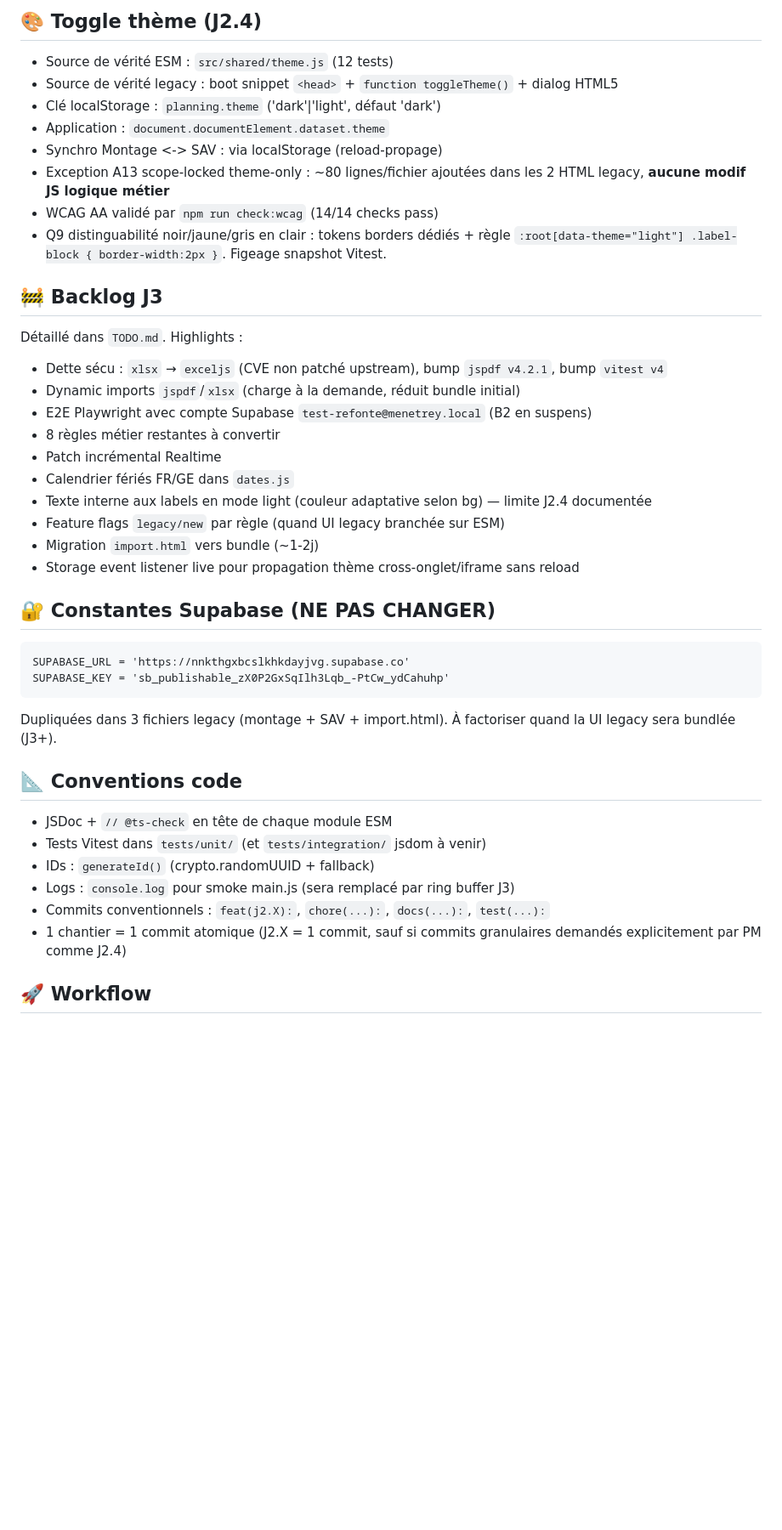
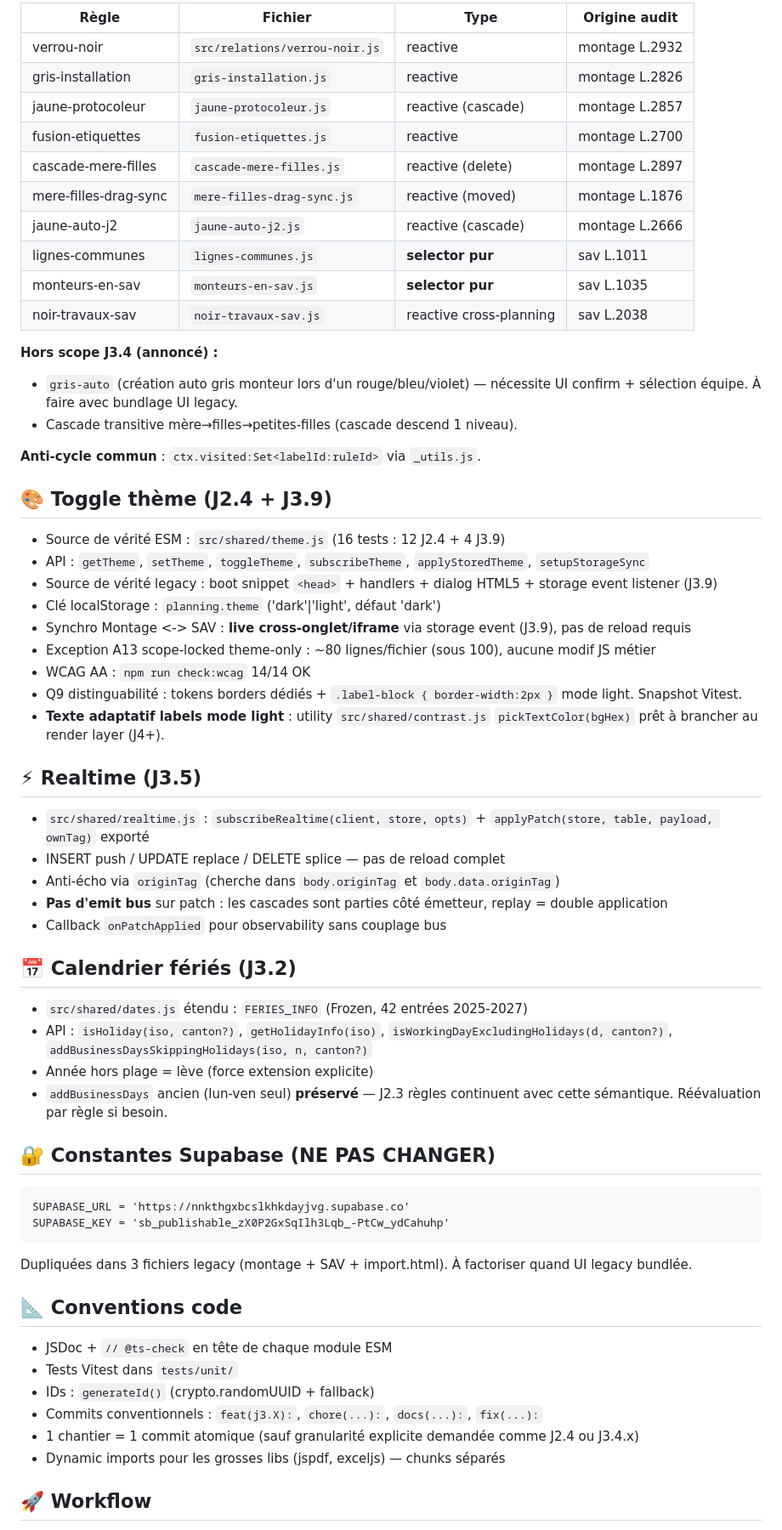
Before and after one commit to Florychav/PlanningChantiers, a Markdown page: CLAUDE.md, the part around one of its changes. Shown at 85% size. GitHub-like rendering; blank space fills up the shorter version.

````diff
--- a/CLAUDE.md
+++ b/CLAUDE.md
@@ -60,41 +70,61 @@
 
-## 🎨 Toggle thème (J2.4)
-- Source de vérité ESM : `src/shared/theme.js` (12 tests)
-- Source de vérité legacy : boot snippet `<head>` + `function toggleTheme()` + dialog HTML5
+| Règle | Fichier | Type | Origine audit |
+|---|---|---|---|
+| verrou-noir | `src/relations/verrou-noir.js` | reactive | montage L.2932 |
+| gris-installation | `gris-installation.js` | reactive | montage L.2826 |
+| jaune-protocoleur | `jaune-protocoleur.js` | reactive (cascade) | montage L.2857 |
+| fusion-etiquettes | `fusion-etiquettes.js` | reactive | montage L.2700 |
+| cascade-mere-filles | `cascade-mere-filles.js` | reactive (delete) | montage L.2897 |
+| mere-filles-drag-sync | `mere-filles-drag-sync.js` | reactive (moved) | montage L.1876 |
+| jaune-auto-j2 | `jaune-auto-j2.js` | reactive (cascade) | montage L.2666 |
+| lignes-communes | `lignes-communes.js` | **selector pur** | sav L.1011 |
+| monteurs-en-sav | `monteurs-en-sav.js` | **selector pur** | sav L.1035 |
+| noir-travaux-sav | `noir-travaux-sav.js` | reactive cross-planning | sav L.2038 |
+
+**Hors scope J3.4 (annoncé) :**
+- `gris-auto` (création auto gris monteur lors d'un rouge/bleu/violet) — nécessite UI confirm + sélection équipe. À faire avec bundlage UI legacy.
+- Cascade transitive mère→filles→petites-filles (cascade descend 1 niveau).
+
+**Anti-cycle commun** : `ctx.visited:Set<labelId:ruleId>` via `_utils.js`.
+
+## 🎨 Toggle thème (J2.4 + J3.9)
+- Source de vérité ESM : `src/shared/theme.js` (16 tests : 12 J2.4 + 4 J3.9)
+- API : `getTheme`, `setTheme`, `toggleTheme`, `subscribeTheme`, `applyStoredTheme`, `setupStorageSync`
+- Source de vérité legacy : boot snippet `<head>` + handlers + dialog HTML5 + storage event listener (J3.9)
 - Clé localStorage : `planning.theme` ('dark'|'light', défaut 'dark')
-- Application : `document.documentElement.dataset.theme`
-- Synchro Montage <-> SAV : via localStorage (reload-propage)
-- Exception A13 scope-locked theme-only : ~80 lignes/fichier ajoutées dans les 2 HTML legacy, **aucune modif JS logique métier**
-- WCAG AA validé par `npm run check:wcag` (14/14 checks pass)
-- Q9 distinguabilité noir/jaune/gris en clair : tokens borders dédiés + règle `:root[data-theme="light"] .label-block { border-width:2px }`. Figeage snapshot Vitest.
+- Synchro Montage <-> SAV : **live cross-onglet/iframe** via storage event (J3.9), pas de reload requis
+- Exception A13 scope-locked theme-only : ~80 lignes/fichier (sous 100), aucune modif JS métier
+- WCAG AA : `npm run check:wcag` 14/14 OK
+- Q9 distinguabilité : tokens borders dédiés + `.label-block { border-width:2px }` mode light. Snapshot Vitest.
+- **Texte adaptatif labels mode light** : utility `src/shared/contrast.js` `pickTextColor(bgHex)` prêt à brancher au render layer (J4+).
 
-## 🚧 Backlog J3
-Détaillé dans `TODO.md`. Highlights :
-- Dette sécu : `xlsx` → `exceljs` (CVE non patché upstream), bump `jspdf v4.2.1`, bump `vitest v4`
-- Dynamic imports `jspdf`/`xlsx` (charge à la demande, réduit bundle initial)
-- E2E Playwright avec compte Supabase `test-refonte@menetrey.local` (B2 en suspens)
-- 8 règles métier restantes à convertir
-- Patch incrémental Realtime
-- Calendrier fériés FR/GE dans `dates.js`
-- Texte interne aux labels en mode light (couleur adaptative selon bg) — limite J2.4 documentée
-- Feature flags `legacy/new` par règle (quand UI legacy branchée sur ESM)
-- Migration `import.html` vers bundle (~1-2j)
-- Storage event listener live pour propagation thème cross-onglet/iframe sans reload
+## ⚡ Realtime (J3.5)
+- `src/shared/realtime.js` : `subscribeRealtime(client, store, opts)` + `applyPatch(store, table, payload, ownTag)` exporté
+- INSERT push / UPDATE replace / DELETE splice — pas de reload complet
+- Anti-écho via `originTag` (cherche dans `body.originTag` et `body.data.originTag`)
+- **Pas d'emit bus** sur patch : les cascades sont parties côté émetteur, replay = double application
+- Callback `onPatchApplied` pour observability sans couplage bus
+
+## 📅 Calendrier fériés (J3.2)
+- `src/shared/dates.js` étendu : `FERIES_INFO` (Frozen, 42 entrées 2025-2027)
+- API : `isHoliday(iso, canton?)`, `getHolidayInfo(iso)`, `isWorkingDayExcludingHolidays(d, canton?)`, `addBusinessDaysSkippingHolidays(iso, n, canton?)`
+- Année hors plage = lève (force extension explicite)
+- `addBusinessDays` ancien (lun-ven seul) **préservé** — J2.3 règles continuent avec cette sémantique. Réévaluation par règle si besoin.
 
 ## 🔐 Constantes Supabase (NE PAS CHANGER)
 ```
 SUPABASE_URL = 'https://nnkthgxbcslkhkdayjvg.supabase.co'
 SUPABASE_KEY = 'sb_publishable_zX0P2GxSqIlh3Lqb_-PtCw_ydCahuhp'
 ```
-Dupliquées dans 3 fichiers legacy (montage + SAV + import.html). À factoriser quand la UI legacy sera bundlée (J3+).
+Dupliquées dans 3 fichiers legacy (montage + SAV + import.html). À factoriser quand UI legacy bundlée.
 
 ## 📐 Conventions code
 - JSDoc + `// @ts-check` en tête de chaque module ESM
-- Tests Vitest dans `tests/unit/` (et `tests/integration/` jsdom à venir)
+- Tests Vitest dans `tests/unit/`
 - IDs : `generateId()` (crypto.randomUUID + fallback)
-- Logs : `console.log` pour smoke main.js (sera remplacé par ring buffer J3)
-- Commits conventionnels : `feat(j2.X):`, `chore(...):`, `docs(...):`, `test(...):`
-- 1 chantier = 1 commit atomique (J2.X = 1 commit, sauf si commits granulaires demandés explicitement par PM comme J2.4)
+- Commits conventionnels : `feat(j3.X):`, `chore(...):`, `docs(...):`, `fix(...):`
+- 1 chantier = 1 commit atomique (sauf granularité explicite demandée comme J2.4 ou J3.4.x)
+- Dynamic imports pour les grosses libs (jspdf, exceljs) — chunks séparés
 
 ## 🚀 Workflow
 - Refonte : commits sur `refonte/esm-bundle`, push libre (ne déploie pas Pages)
````
Also changed, not shown: other parts of CLAUDE.md (+64 -36 lines).
